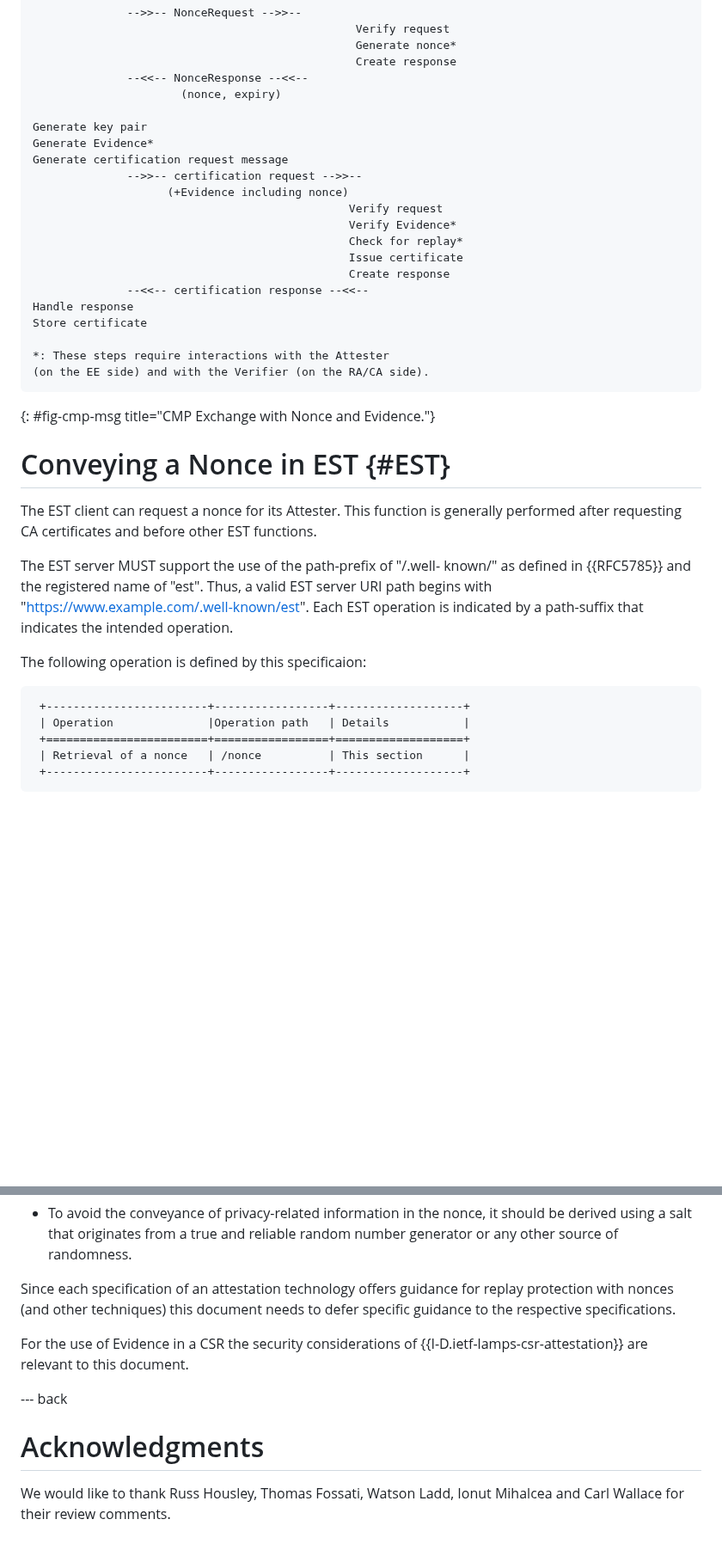
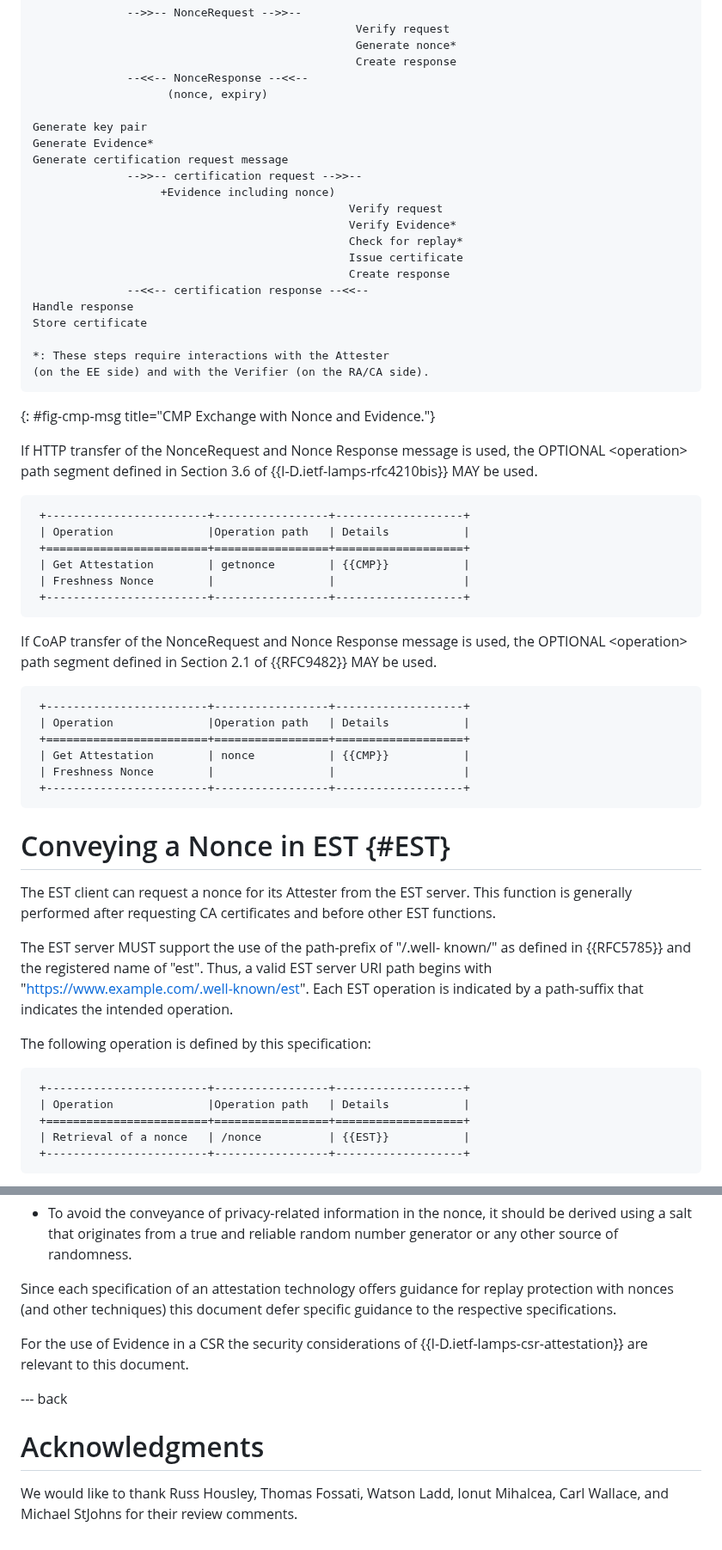
Before and after one commit to lamps-wg/lamps-attestation-freshness, a Markdown page: draft-ietf-lamps-attestation-freshness.md, 2 parts joined by grey strips. Shown at 86% size. Rendered like a GitHub page; blank space fills up the shorter version.

```diff
--- a/draft-ietf-lamps-attestation-freshness.md
+++ b/draft-ietf-lamps-attestation-freshness.md
@@ -242,13 +251,13 @@ End Entity                                          RA/CA
                                                 Generate nonce*
                                                 Create response
               --<<-- NonceResponse --<<--
-                      (nonce, expiry)
+                    (nonce, expiry)
 
 Generate key pair
 Generate Evidence*
 Generate certification request message
               -->>-- certification request -->>--
-                    (+Evidence including nonce)
+                   +Evidence including nonce)
                                                Verify request
                                                Verify Evidence*
                                                Check for replay*
@@ -263,11 +272,37 @@ Store certificate
 ~~~
 {: #fig-cmp-msg title="CMP Exchange with Nonce and Evidence."}
 
+If HTTP transfer of the NonceRequest and Nonce Response message is
+used, the OPTIONAL \<operation> path segment defined in Section 3.6
+of {{I-D.ietf-lamps-rfc4210bis}} MAY be used.
+
+~~~
+ +------------------------+-----------------+-------------------+
+ | Operation              |Operation path   | Details           |
+ +========================+=================+===================+
+ | Get Attestation        | getnonce        | {{CMP}}           |
+ | Freshness Nonce        |                 |                   |
+ +------------------------+-----------------+-------------------+
+~~~
+
+If CoAP transfer of the NonceRequest and Nonce Response message is
+used, the OPTIONAL \<operation> path segment defined in Section 2.1
+of {{RFC9482}} MAY be used.
+
+~~~
+ +------------------------+-----------------+-------------------+
+ | Operation              |Operation path   | Details           |
+ +========================+=================+===================+
+ | Get Attestation        | nonce           | {{CMP}}           |
+ | Freshness Nonce        |                 |                   |
+ +------------------------+-----------------+-------------------+
+~~~
+
 # Conveying a Nonce in EST {#EST}
 
-The EST client can request a nonce for its Attester.
-This function is generally performed after requesting CA certificates
-and before other EST functions.
+The EST client can request a nonce for its Attester from the EST
+server.  This function is generally performed after requesting CA
+certificates and before other EST functions.
 
 The EST server MUST support the use of the path-prefix of "/.well-
 known/" as defined in {{RFC5785}} and the registered name of "est".
@@ -275,13 +310,13 @@ Thus, a valid EST server URI path begins with
 "https://www.example.com/.well-known/est".  Each EST operation is
 indicated by a path-suffix that indicates the intended operation.
 
-The following operation is defined by this specificaion:
+The following operation is defined by this specification:
 
 ~~~
  +------------------------+-----------------+-------------------+
  | Operation              |Operation path   | Details           |
  +========================+=================+===================+
- | Retrieval of a nonce   | /nonce          | This section      |
+ | Retrieval of a nonce   | /nonce          | {{EST}}           |
  +------------------------+-----------------+-------------------+
 ~~~
 
@@ -436,7 +493,7 @@ utility:
 
 Since each specification of an attestation technology offers guidance
 for replay protection with nonces (and other techniques) this document
-needs to defer specific guidance to the respective specifications.
+defer specific guidance to the respective specifications.
 
 For the use of Evidence in a CSR the security considerations of
 {{I-D.ietf-lamps-csr-attestation}} are relevant to this document.
@@ -446,5 +503,5 @@ For the use of Evidence in a CSR the security considerations of
 
 # Acknowledgments
 
-We would like to thank Russ Housley, Thomas Fossati, Watson Ladd, Ionut Mihalcea
-and Carl Wallace for their review comments.
+We would like to thank Russ Housley, Thomas Fossati, Watson Ladd, Ionut Mihalcea,
+Carl Wallace, and Michael StJohns for their review comments.
```
Also changed, not shown: other parts of draft-ietf-lamps-attestation-freshness.md (+72 -41 lines).
